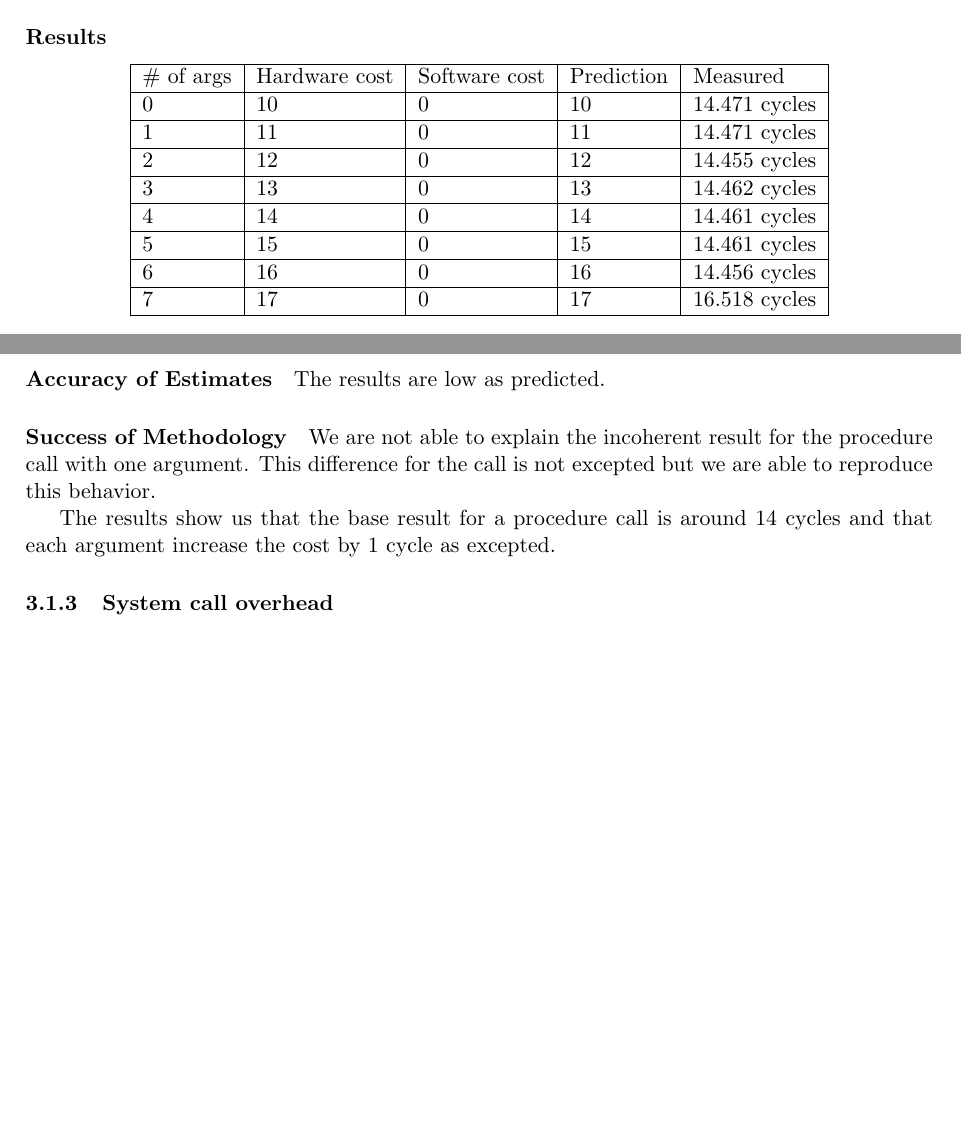
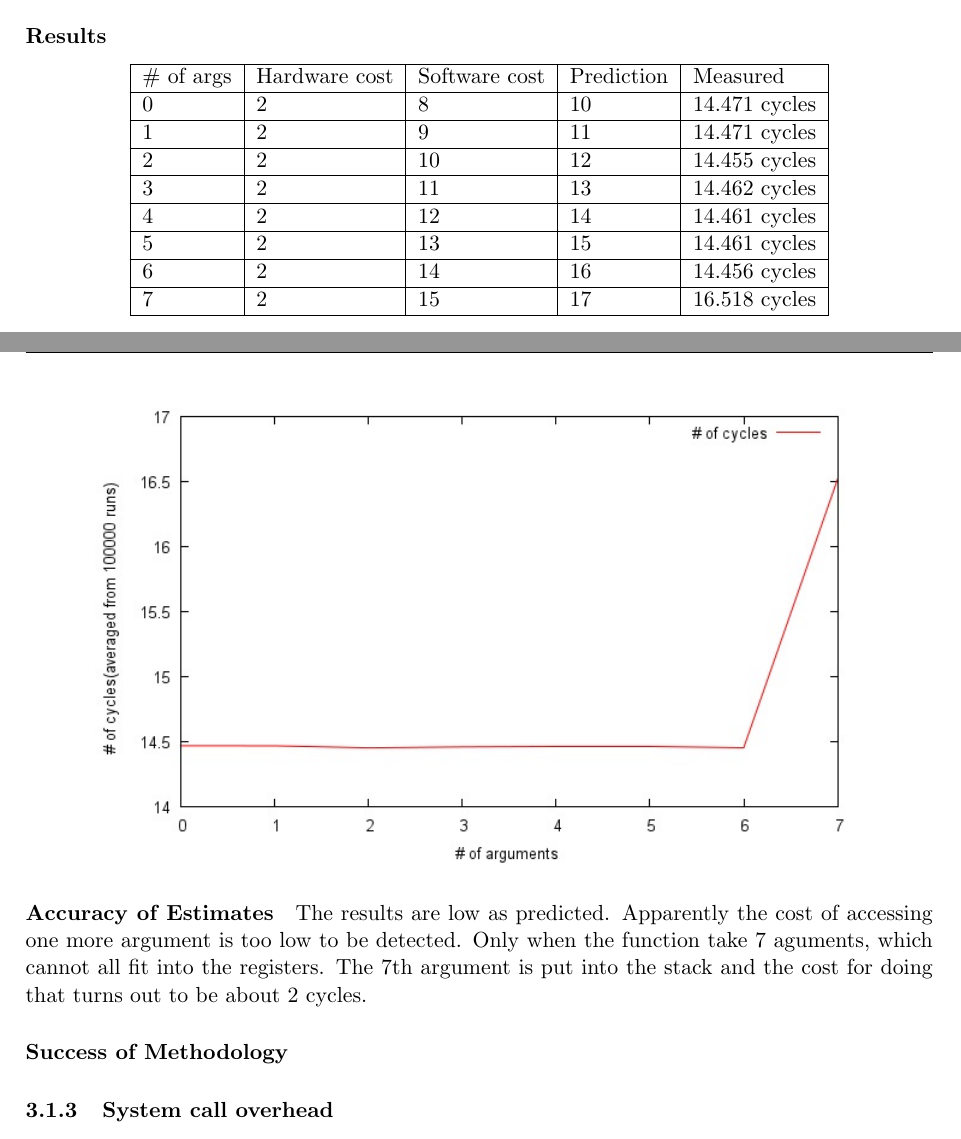
Before and after one commit to NoKriK/CSE221, a LaTeX thesis (report/src/system-measurement-project.tex, which reads report/src/experiments-cpuschedos.tex): two parts of pages 5 and 6 of 14, joined at a grey line, cut so that both start at the same text, the shorter picture padded with empty space. Compiled offline with pdfLaTeX.

Commit message:
change of memoryLatencyImage.png and accuracy of estimate removal sample
Signed-off-by: normanwu <normanwu1990@gmail.com>

```diff
--- a/report/src/experiments-cpuschedos.tex
+++ b/report/src/experiments-cpuschedos.tex
@@ -102,30 +98,29 @@ argument will cause a cost of one cycle due to the new register access.
 \begin{tabular}{| l | l | l | l | l |}
 \hline
 \# of args & Hardware cost & Software cost & Prediction & Measured \\ \hline
-0 & 10  & 0  & 10  & 14.471 cycles \\ \hline
-1 & 11  & 0  & 11  & 14.471 cycles \\ \hline
-2 & 12  & 0  & 12  & 14.455 cycles \\ \hline
-3 & 13  & 0  & 13  & 14.462 cycles \\ \hline
-4 & 14  & 0  & 14  & 14.461 cycles \\ \hline
-5 & 15  & 0  & 15  & 14.461 cycles \\ \hline
-6 & 16  & 0  & 16  & 14.456 cycles \\ \hline
-7 & 17  & 0  & 17  & 16.518 cycles \\ \hline
+0 & 2  & 8   & 10  & 14.471 cycles \\ \hline
+1 & 2  & 9   & 11  & 14.471 cycles \\ \hline
+2 & 2  & 10  & 12  & 14.455 cycles \\ \hline
+3 & 2  & 11  & 13  & 14.462 cycles \\ \hline
+4 & 2  & 12  & 14  & 14.461 cycles \\ \hline
+5 & 2  & 13  & 15  & 14.461 cycles \\ \hline
+6 & 2  & 14  & 16  & 14.456 cycles \\ \hline
+7 & 2  & 15  & 17  & 16.518 cycles \\ \hline
 \end{tabular} \\
 \includegraphics[scale=0.8]{procCallImage}
 \end{center}
 
 
 \paragraph{Accuracy of Estimates}
-The results are low as predicted.
+The results are low as predicted. Apparently the cost of accessing one more argument is too low to be detected. Only when the function take 7 aguments, which cannot all fit into the registers. The 7th argument is put into the stack and the cost for doing that turns out to be about 2 cycles.
 
 \paragraph{Success of Methodology}
-We are not able to explain the incoherent result for the procedure call with one
-argument.
-This difference for the call is not excepted but we are able to reproduce this
-behavior.
 
-The results show us that the base result for a procedure call is around 14
-cycles and that each argument increase the cost by 1 cycle as excepted.
+
+
+
+
+
 
 \subsubsection{System call overhead}
 \paragraph{Methodology}
```
Also changed, not shown: report/src/memoryLatencyImage.png, report/src/experiments-cpuschedos.tex (16 more changed lines).
